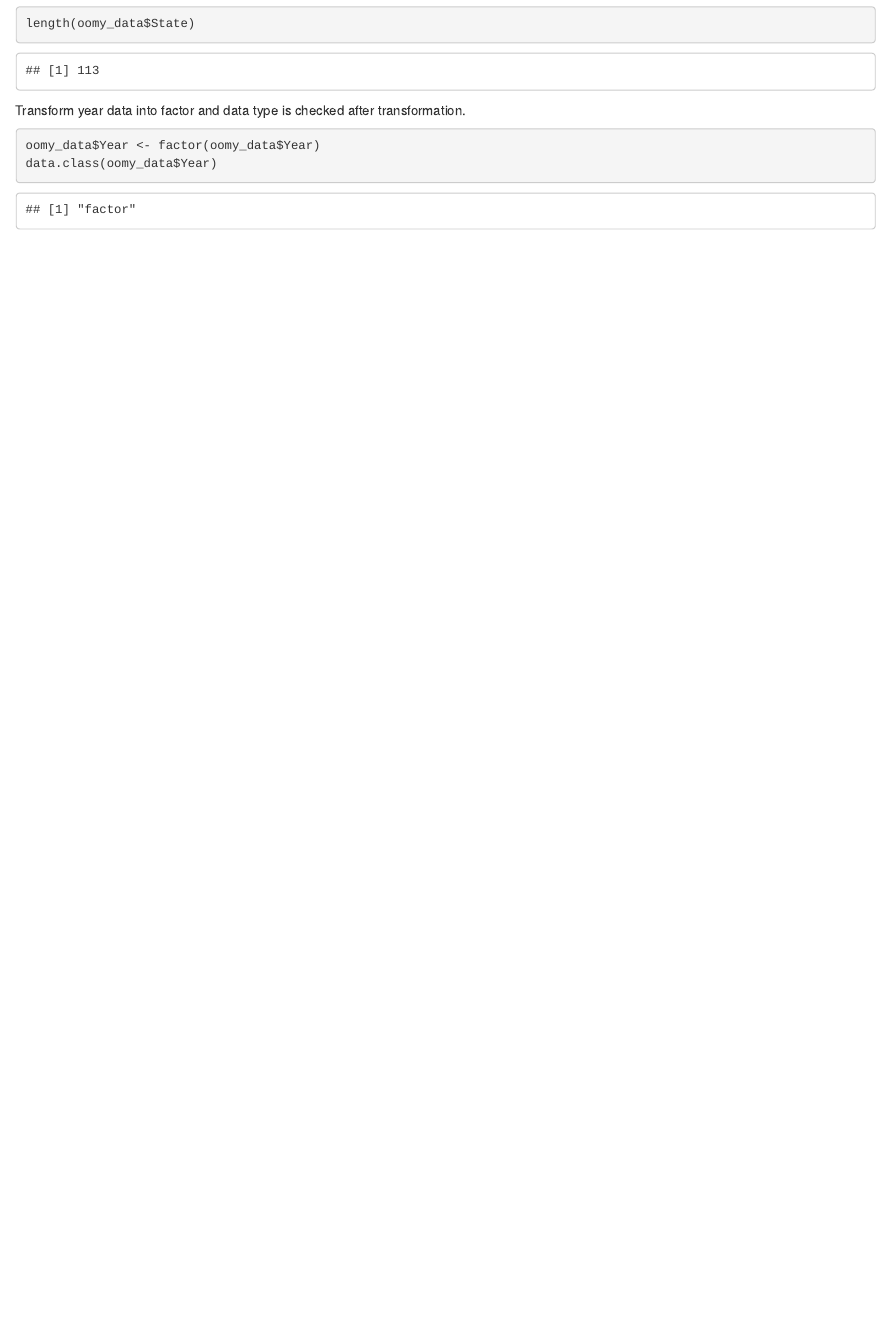
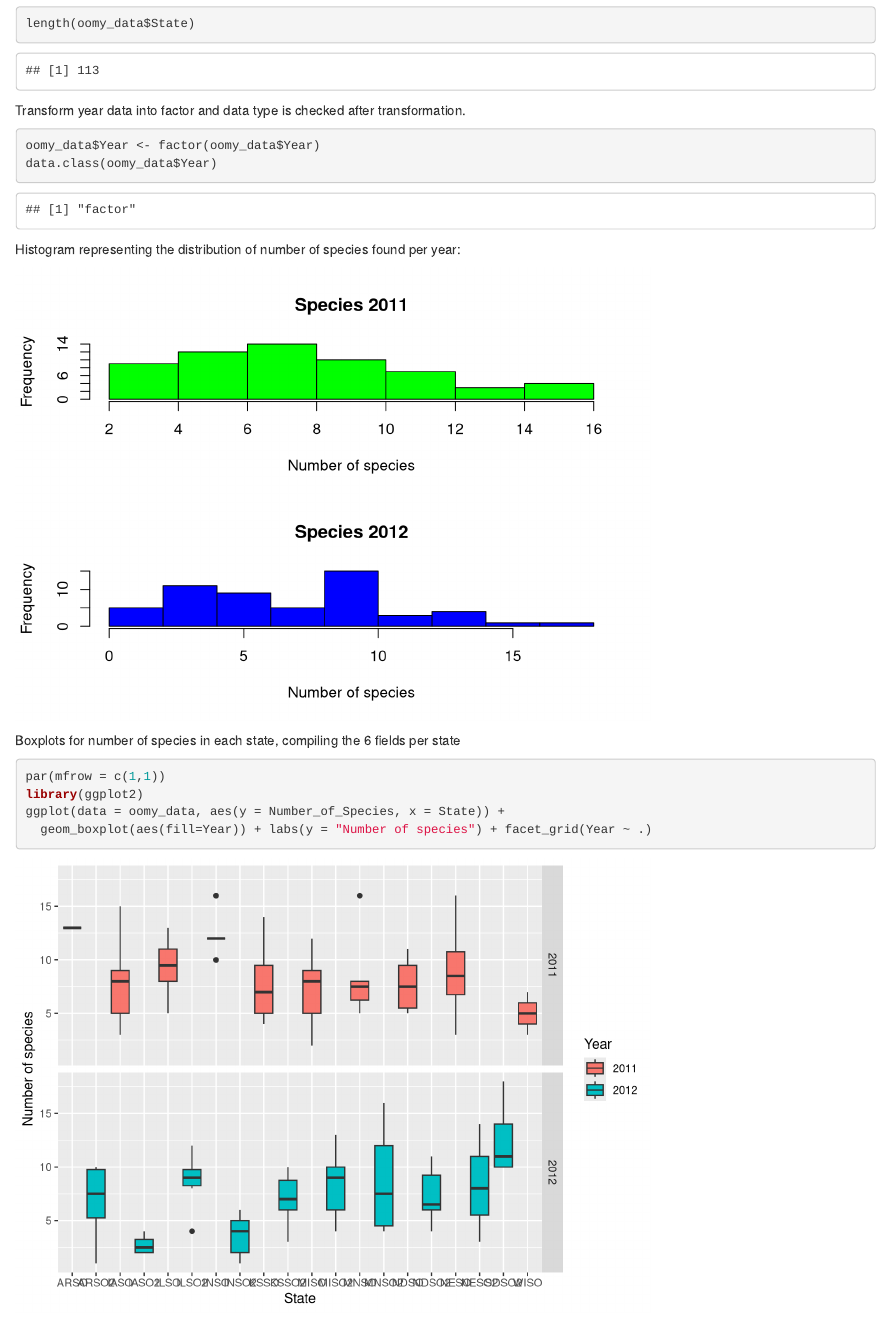
Before and after one commit to alejorojas2/Class_ZOL851, an R Markdown document (Final_Project.Rmd): the page in a window 1100 px wide, from 1280 px down. Rendered offline with R 4.5, knitr and Pandoc, with nearby package versions.

Commit message:
Updated version of Rmd file

````diff
--- a/Final_Project.Rmd
+++ b/Final_Project.Rmd
@@ -22,3 +22,18 @@ Transform year data into factor and data type is checked after transformation.
 oomy_data$Year <- factor(oomy_data$Year)
 data.class(oomy_data$Year)
 ```
+
+Histogram representing the distribution of number of species found per year:
+```{r, echo=FALSE}
+par(mfrow = c(2,1))
+hist(oomy_data$Number_of_Species[oomy_data$Year=="2011"], xlab = "Number of species", col = "green", main = "Species 2011")
+hist(oomy_data$Number_of_Species[oomy_data$Year=="2012"], xlab = "Number of species", col = "blue", main = "Species 2012")
+```
+
+Boxplots for number of species in each state, compiling the 6 fields per state
+```{r}
+par(mfrow = c(1,1))
+library(ggplot2)
+ggplot(data = oomy_data, aes(y = Number_of_Species, x = State)) +
+  geom_boxplot(aes(fill=Year)) + labs(y = "Number of species") + facet_grid(Year ~ .)
+```
````
Also changed, not shown: Final_Project.html (added).
